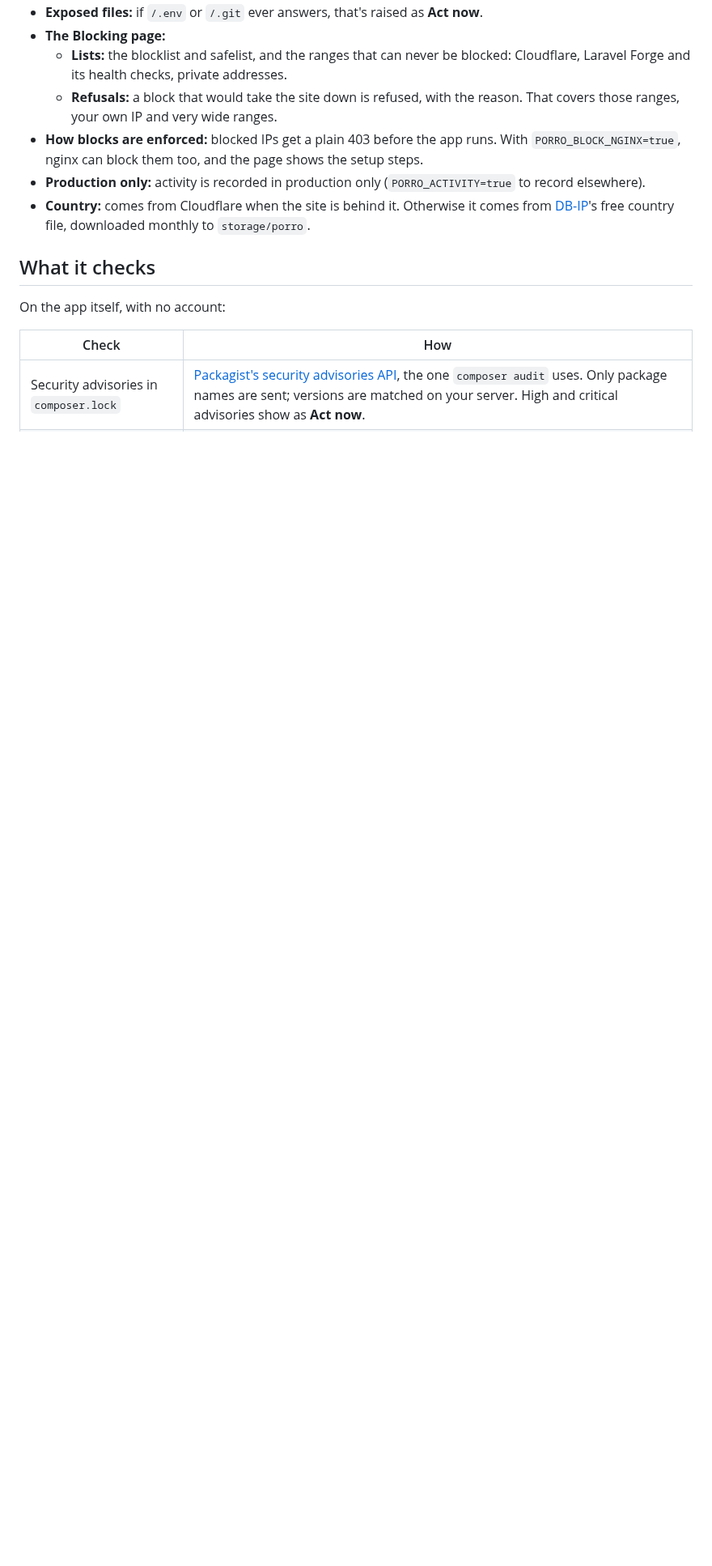
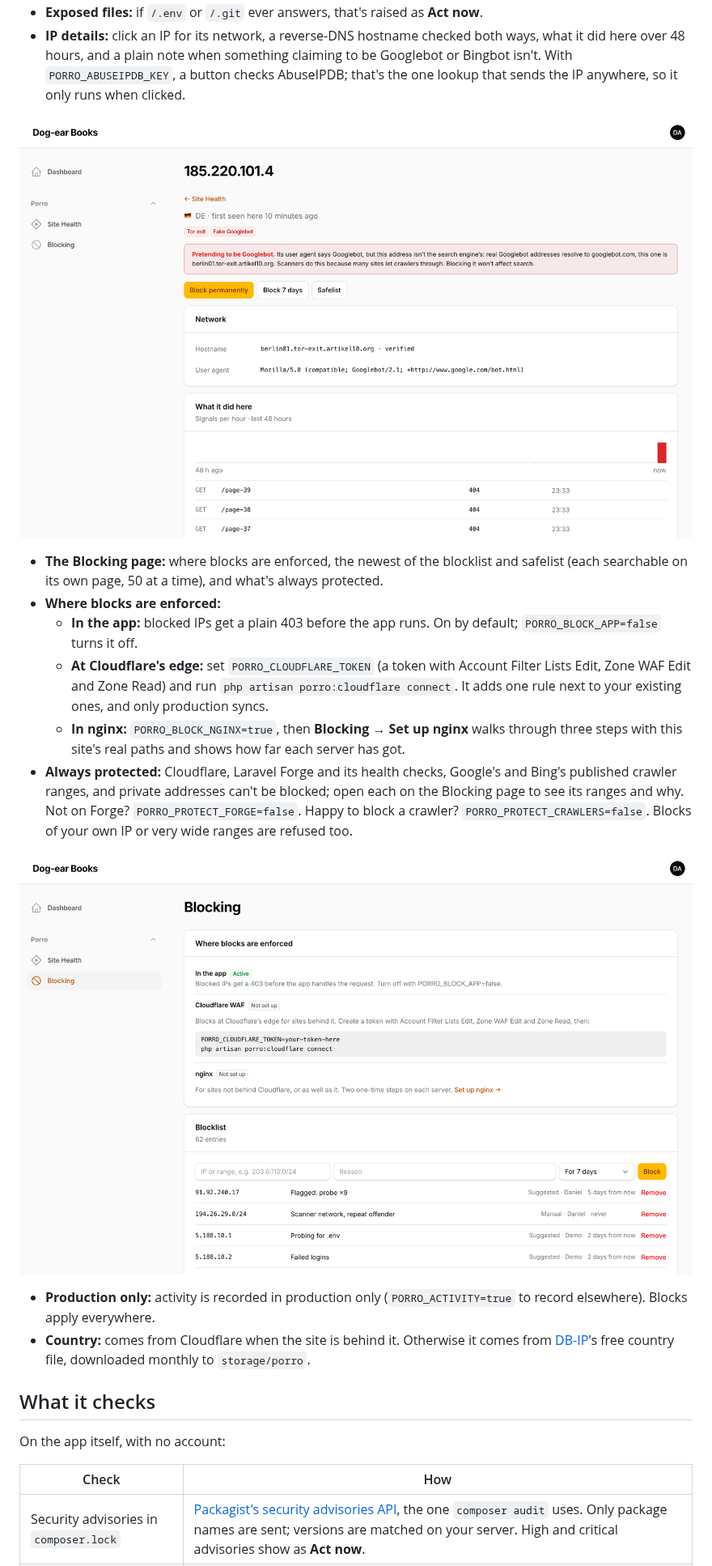
Before and after one commit to Porrodev/filament-connector, a Markdown page: README.md, the part around one of its changes. Shown at 81% size. GitHub-like rendering; pictures changed too: docs/images/filament-blocking.png (added), docs/images/filament-ip-details.png (added); blank space fills up the shorter version.

Commit message:
Show Activity, IP details and Blocking in the README
Screenshots of each page, and a fuller Activity and Blocking section where
it was thin: IP details, Cloudflare, nginx setup and the protected-list
switches, pointing at the Laravel connector's README for every setting.

Co-Authored-By: Claude Opus 5.5 <noreply@anthropic.com>

```diff
--- a/README.md
+++ b/README.md
@@ -86,9 +85,18 @@ Free, and on the app itself. IP addresses never leave it.
 - **Exposed files:** if `/.env` or `/.git` ever answers, that's raised as **Act now**.
-- **The Blocking page:**
-  - **Lists:** the blocklist and safelist, and the ranges that can never be blocked: Cloudflare, Laravel Forge and its health checks, private addresses.
-  - **Refusals:** a block that would take the site down is refused, with the reason. That covers those ranges, your own IP and very wide ranges.
-- **How blocks are enforced:** blocked IPs get a plain 403 before the app runs. With `PORRO_BLOCK_NGINX=true`, nginx can block them too, and the page shows the setup steps.
-- **Production only:** activity is recorded in production only (`PORRO_ACTIVITY=true` to record elsewhere).
+- **IP details:** click an IP for its network, a reverse-DNS hostname checked both ways, what it did here over 48 hours, and a plain note when something claiming to be Googlebot or Bingbot isn't. With `PORRO_ABUSEIPDB_KEY`, a button checks AbuseIPDB; that's the one lookup that sends the IP anywhere, so it only runs when clicked.
+
+![IP details in a Filament panel: an address pretending to be Googlebot, caught by its hostname, with buttons to block it or its range](docs/images/filament-ip-details.png)
+
+- **The Blocking page:** where blocks are enforced, the newest of the blocklist and safelist (each searchable on its own page, 50 at a time), and what's always protected.
+- **Where blocks are enforced:**
+  - **In the app:** blocked IPs get a plain 403 before the app runs. On by default; `PORRO_BLOCK_APP=false` turns it off.
+  - **At Cloudflare's edge:** set `PORRO_CLOUDFLARE_TOKEN` (a token with Account Filter Lists Edit, Zone WAF Edit and Zone Read) and run `php artisan porro:cloudflare connect`. It adds one rule next to your existing ones, and only production syncs.
+  - **In nginx:** `PORRO_BLOCK_NGINX=true`, then **Blocking → Set up nginx** walks through three steps with this site's real paths and shows how far each server has got.
+- **Always protected:** Cloudflare, Laravel Forge and its health checks, Google's and Bing's published crawler ranges, and private addresses can't be blocked; open each on the Blocking page to see its ranges and why. Not on Forge? `PORRO_PROTECT_FORGE=false`. Happy to block a crawler? `PORRO_PROTECT_CRAWLERS=false`. Blocks of your own IP or very wide ranges are refused too.
+
+![The Blocking page in a Filament panel: blocking in the app, at Cloudflare and in nginx, above the blocklist](docs/images/filament-blocking.png)
+
+- **Production only:** activity is recorded in production only (`PORRO_ACTIVITY=true` to record elsewhere). Blocks apply everywhere.
 - **Country:** comes from Cloudflare when the site is behind it. Otherwise it comes from [DB-IP](https://db-ip.com)'s free country file, downloaded monthly to `storage/porro`.
 
 ## What it checks
```
Also changed, not shown: other parts of README.md (+5 -6 lines), docs/images/filament-activity.png (added).
